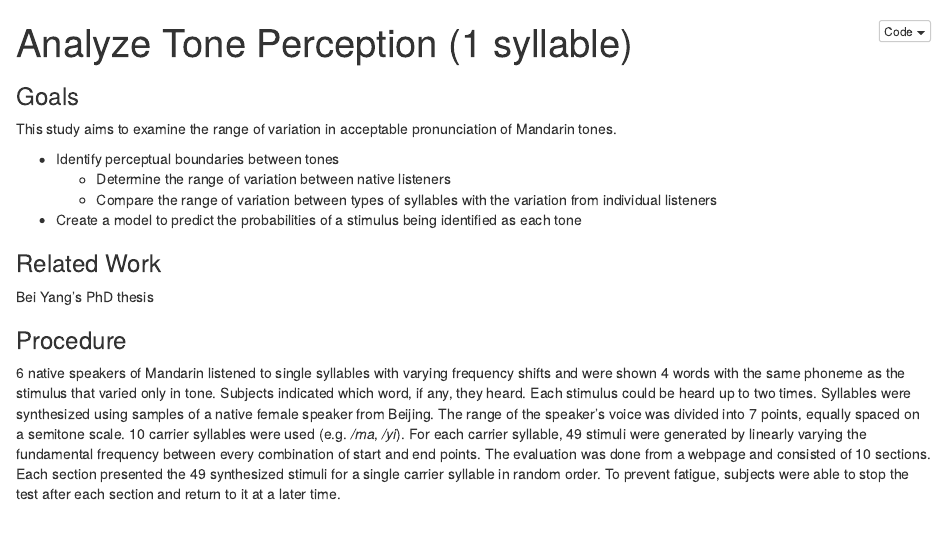
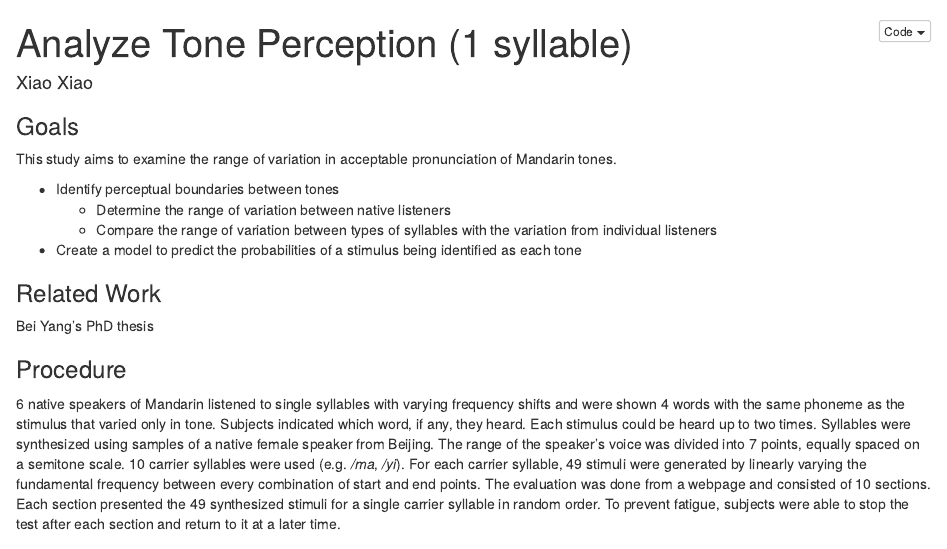
Before and after one commit to xiaosquared/GepetoR, an R Markdown document (notebooks/1_analyzeTonePerceptionResults.Rmd): the page in a window 1100 px wide, from its top. The pictures show the output file notebooks/1_analyzeTonePerceptionResults.nb.html that the author committed with the source, opened offline.

Commit message:
author :-)

```diff
--- a/notebooks/1_analyzeTonePerceptionResults.Rmd
+++ b/notebooks/1_analyzeTonePerceptionResults.Rmd
@@ -1,6 +1,6 @@
 ---
 title: "Analyze Tone Perception (1 syllable)"
-
+author: Xiao Xiao
 output: html_notebook
 ---
 ### Goals
```
Also changed, not shown: notebooks/1_analyzeTonePerceptionResults.nb.html.
